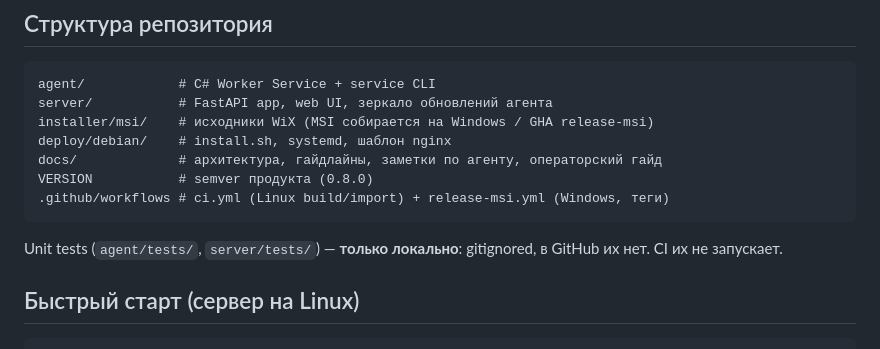
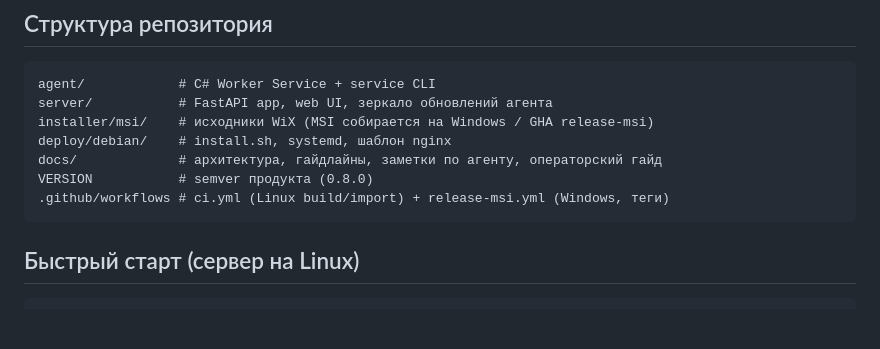
Before and after one commit to blazerity/bAD, a Markdown page: README.md, the part around the change. Rendered like a GitHub page; blank space fills up the shorter version.

Commit message:
Update README to remove unit tests note
Removed note about unit tests being gitignored and not run in CI.

````diff
--- a/README.md
+++ b/README.md
@@ -19,8 +19,6 @@ docs/             # архитектура, гайдлайны, заметки
 VERSION           # semver продукта (0.8.0)
 .github/workflows # ci.yml (Linux build/import) + release-msi.yml (Windows, теги)
 ```
-
-Unit tests (`agent/tests/`, `server/tests/`) — **только локально**: gitignored, в GitHub их нет. CI их не запускает.
 
 ## Быстрый старт (сервер на Linux)
 
````
